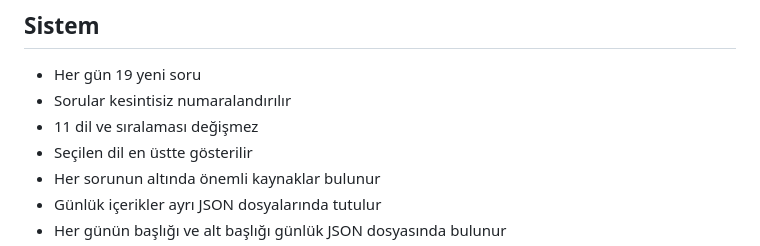
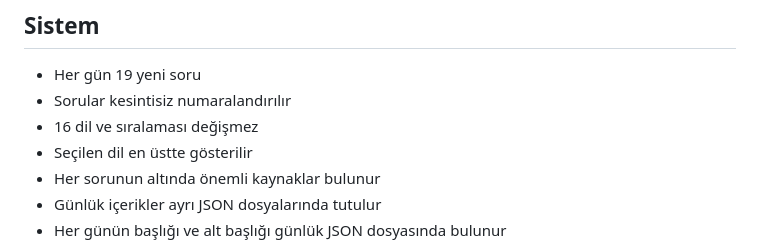
Before and after one commit to mckurdi27/yol-haritasi, a Markdown page: README.md, the part around the change. Drawn GitHub-style.

```diff
--- a/README.md
+++ b/README.md
@@ -4,7 +4,7 @@
 ## Sistem
 - Her gün 19 yeni soru
 - Sorular kesintisiz numaralandırılır
-- 11 dil ve sıralaması değişmez
+- 16 dil ve sıralaması değişmez
 - Seçilen dil en üstte gösterilir
 - Her sorunun altında önemli kaynaklar bulunur
 - Günlük içerikler ayrı JSON dosyalarında tutulur
```
